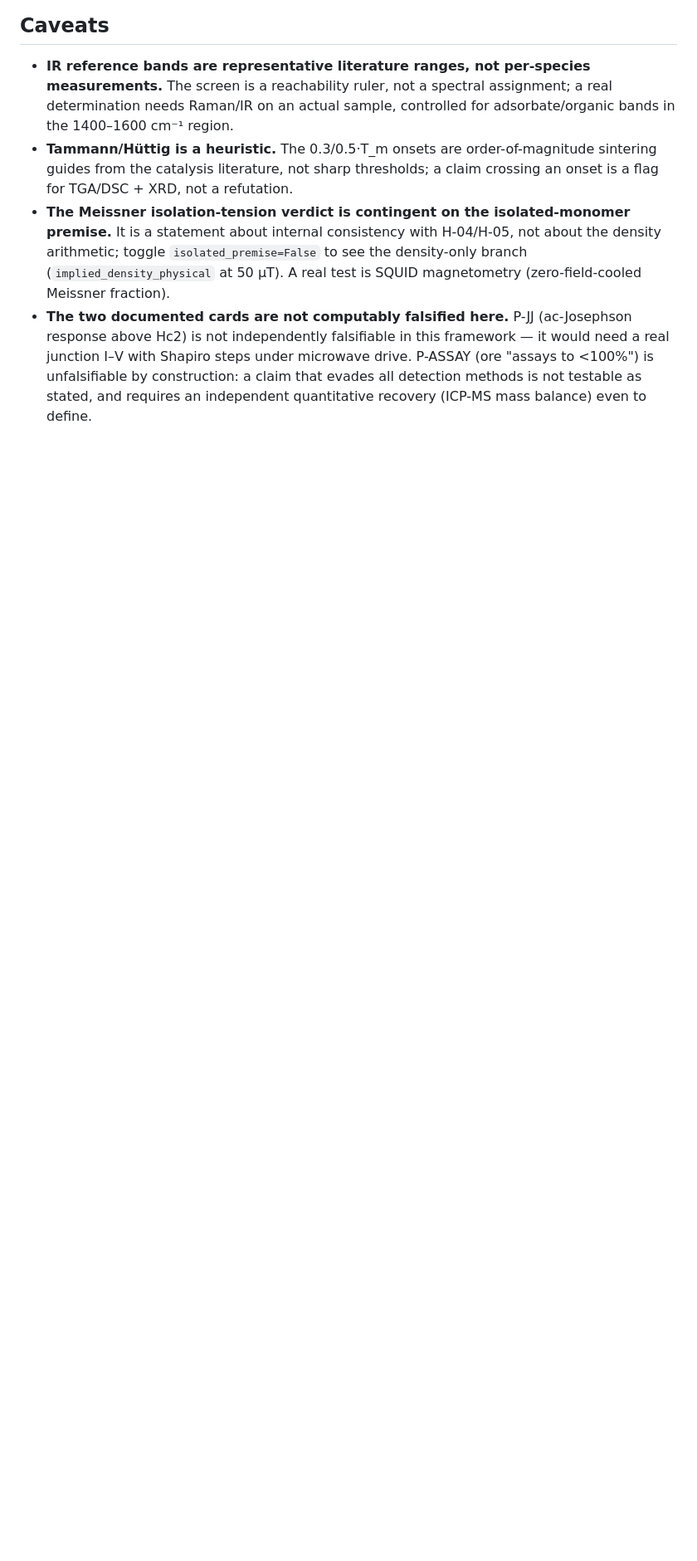
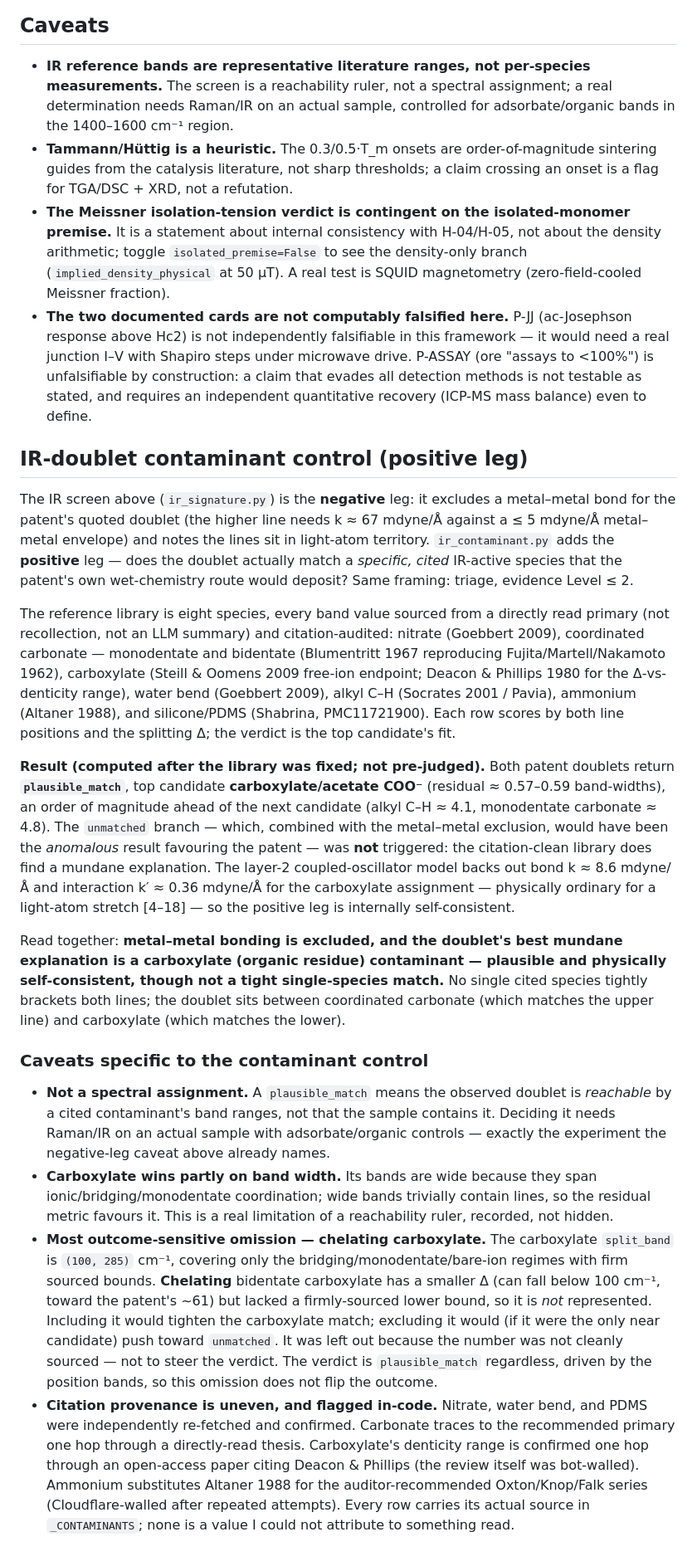
Before and after one commit to Dezirae-Stark/orme-lab, a Markdown page: docs/patent-claim-tests.md, the part around the change. Shown at 83% size. Rendered like a GitHub page; blank space fills up the shorter version.

Commit message:
docs: IR-doublet contaminant-control findings (carboxylate plausible_match)

```diff
--- a/docs/patent-claim-tests.md
+++ b/docs/patent-claim-tests.md
@@ -121,3 +121,66 @@ normal metal's carrier density. The implied superfluid density is dilute but sit
   "assays to <100%") is unfalsifiable by construction: a claim that evades all
   detection methods is not testable as stated, and requires an independent
   quantitative recovery (ICP-MS mass balance) even to define.
+
+## IR-doublet contaminant control (positive leg)
+
+The IR screen above (`ir_signature.py`) is the **negative** leg: it excludes a
+metal–metal bond for the patent's quoted doublet (the higher line needs
+k ≈ 67 mdyne/Å against a ≤ 5 mdyne/Å metal–metal envelope) and notes the lines
+sit in light-atom territory. `ir_contaminant.py` adds the **positive** leg — does
+the doublet actually match a *specific, cited* IR-active species that the patent's
+own wet-chemistry route would deposit? Same framing: triage, evidence Level ≤ 2.
+
+The reference library is eight species, every band value sourced from a directly
+read primary (not recollection, not an LLM summary) and citation-audited: nitrate
+(Goebbert 2009), coordinated carbonate — monodentate and bidentate (Blumentritt
+1967 reproducing Fujita/Martell/Nakamoto 1962), carboxylate (Steill & Oomens 2009
+free-ion endpoint; Deacon & Phillips 1980 for the Δ-vs-denticity range), water bend
+(Goebbert 2009), alkyl C–H (Socrates 2001 / Pavia), ammonium (Altaner 1988), and
+silicone/PDMS (Shabrina, PMC11721900). Each row scores by both line positions and
+the splitting Δ; the verdict is the top candidate's fit.
+
+**Result (computed after the library was fixed; not pre-judged).** Both patent
+doublets return **`plausible_match`**, top candidate **carboxylate/acetate COO⁻**
+(residual ≈ 0.57–0.59 band-widths), an order of magnitude ahead of the next
+candidate (alkyl C–H ≈ 4.1, monodentate carbonate ≈ 4.8). The `unmatched` branch —
+which, combined with the metal–metal exclusion, would have been the *anomalous*
+result favouring the patent — was **not** triggered: the citation-clean library
+does find a mundane explanation. The layer-2 coupled-oscillator model backs out
+bond k ≈ 8.6 mdyne/Å and interaction k′ ≈ 0.36 mdyne/Å for the carboxylate
+assignment — physically ordinary for a light-atom stretch [4–18] — so the positive
+leg is internally self-consistent.
+
+Read together: **metal–metal bonding is excluded, and the doublet's best mundane
+explanation is a carboxylate (organic residue) contaminant — plausible and
+physically self-consistent, though not a tight single-species match.** No single
+cited species tightly brackets both lines; the doublet sits between coordinated
+carbonate (which matches the upper line) and carboxylate (which matches the lower).
+
+### Caveats specific to the contaminant control
+
+- **Not a spectral assignment.** A `plausible_match` means the observed doublet is
+  *reachable* by a cited contaminant's band ranges, not that the sample contains it.
+  Deciding it needs Raman/IR on an actual sample with adsorbate/organic controls —
+  exactly the experiment the negative-leg caveat above already names.
+- **Carboxylate wins partly on band width.** Its bands are wide because they span
+  ionic/bridging/monodentate coordination; wide bands trivially contain lines, so
+  the residual metric favours it. This is a real limitation of a reachability ruler,
+  recorded, not hidden.
+- **Most outcome-sensitive omission — chelating carboxylate.** The carboxylate
+  `split_band` is `(100, 285)` cm⁻¹, covering only the bridging/monodentate/bare-ion
+  regimes with firm sourced bounds. **Chelating** bidentate carboxylate has a smaller
+  Δ (can fall below 100 cm⁻¹, toward the patent's ~61) but lacked a firmly-sourced
+  lower bound, so it is *not* represented. Including it would tighten the carboxylate
+  match; excluding it would (if it were the only near candidate) push toward
+  `unmatched`. It was left out because the number was not cleanly sourced — not to
+  steer the verdict. The verdict is `plausible_match` regardless, driven by the
+  position bands, so this omission does not flip the outcome.
+- **Citation provenance is uneven, and flagged in-code.** Nitrate, water bend, and
+  PDMS were independently re-fetched and confirmed. Carbonate traces to the
+  recommended primary one hop through a directly-read thesis. Carboxylate's
+  denticity range is confirmed one hop through an open-access paper citing Deacon &
+  Phillips (the review itself was bot-walled). Ammonium substitutes Altaner 1988 for
+  the auditor-recommended Oxton/Knop/Falk series (Cloudflare-walled after repeated
+  attempts). Every row carries its actual source in `_CONTAMINANTS`; none is a value
+  I could not attribute to something read.
```
